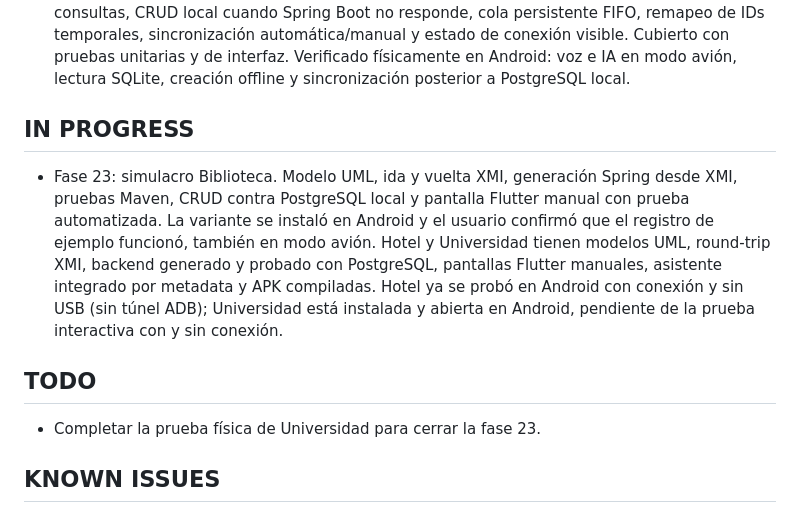
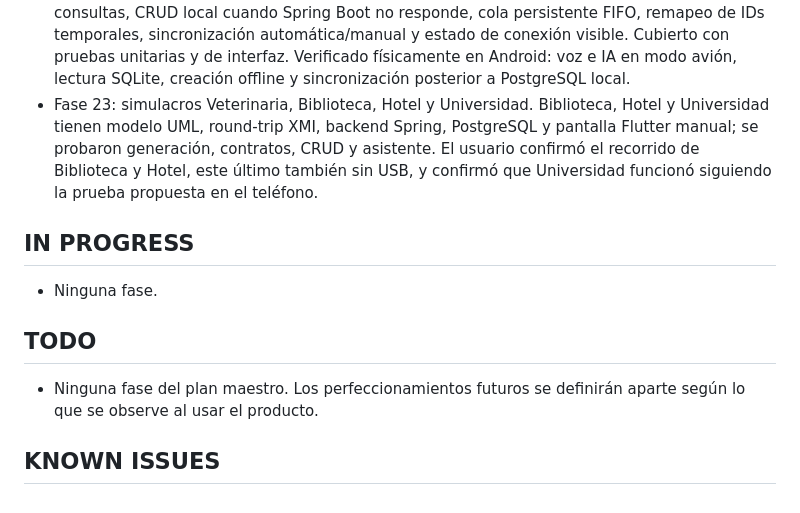
Before and after one commit to susanacamacholobo/genera_tabla, a Markdown page: docs/progress.md, the part around the change. GitHub-like rendering.

```diff
--- a/docs/progress.md
+++ b/docs/progress.md
@@ -85,22 +85,21 @@
   y estado de conexión visible. Cubierto con pruebas unitarias y de interfaz.
   Verificado físicamente en Android: voz e IA en modo avión, lectura SQLite,
   creación offline y sincronización posterior a PostgreSQL local.
+- Fase 23: simulacros Veterinaria, Biblioteca, Hotel y Universidad. Biblioteca,
+  Hotel y Universidad tienen modelo UML, round-trip XMI, backend Spring,
+  PostgreSQL y pantalla Flutter manual; se probaron generación, contratos,
+  CRUD y asistente. El usuario confirmó el recorrido de Biblioteca y Hotel,
+  este último también sin USB, y confirmó que Universidad funcionó siguiendo
+  la prueba propuesta en el teléfono.
 
 ## IN PROGRESS
 
-- Fase 23: simulacro Biblioteca. Modelo UML, ida y vuelta XMI, generación
-  Spring desde XMI, pruebas Maven, CRUD contra PostgreSQL local y pantalla
-  Flutter manual con prueba automatizada. La variante se instaló en Android y
-  el usuario confirmó que el registro de ejemplo funcionó, también en modo
-  avión. Hotel y Universidad tienen modelos UML, round-trip XMI, backend
-  generado y probado con PostgreSQL, pantallas Flutter manuales, asistente
-  integrado por metadata y APK compiladas. Hotel ya se probó en Android con
-  conexión y sin USB (sin túnel ADB); Universidad está instalada y abierta en
-  Android, pendiente de la prueba interactiva con y sin conexión.
+- Ninguna fase.
 
 ## TODO
 
-- Completar la prueba física de Universidad para cerrar la fase 23.
+- Ninguna fase del plan maestro. Los perfeccionamientos futuros se definirán
+  aparte según lo que se observe al usar el producto.
 
 ## KNOWN ISSUES
 
```
Also changed, not shown: README.md (+5 -5 lines), docs/demo-hotel-universidad.md (+2 -2 lines).
